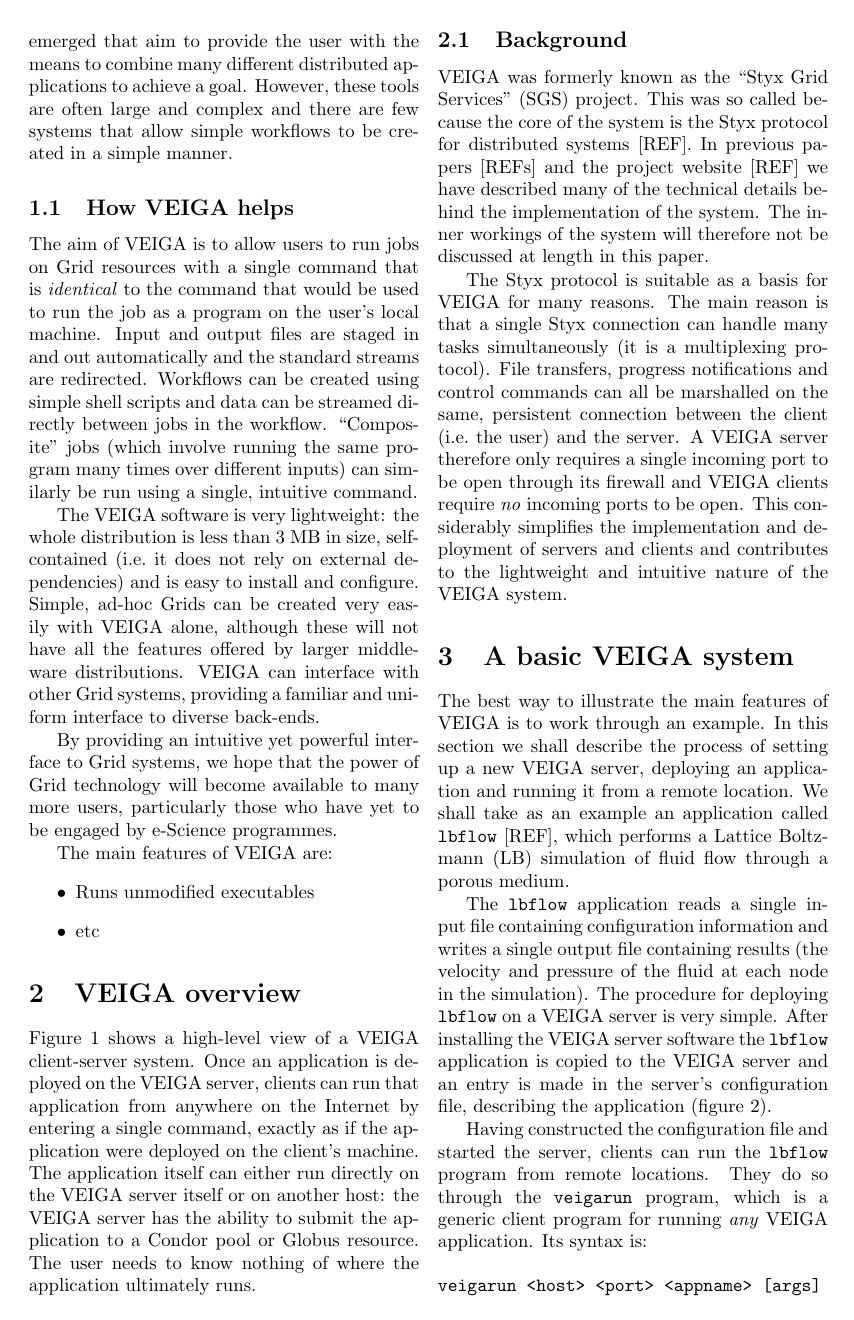
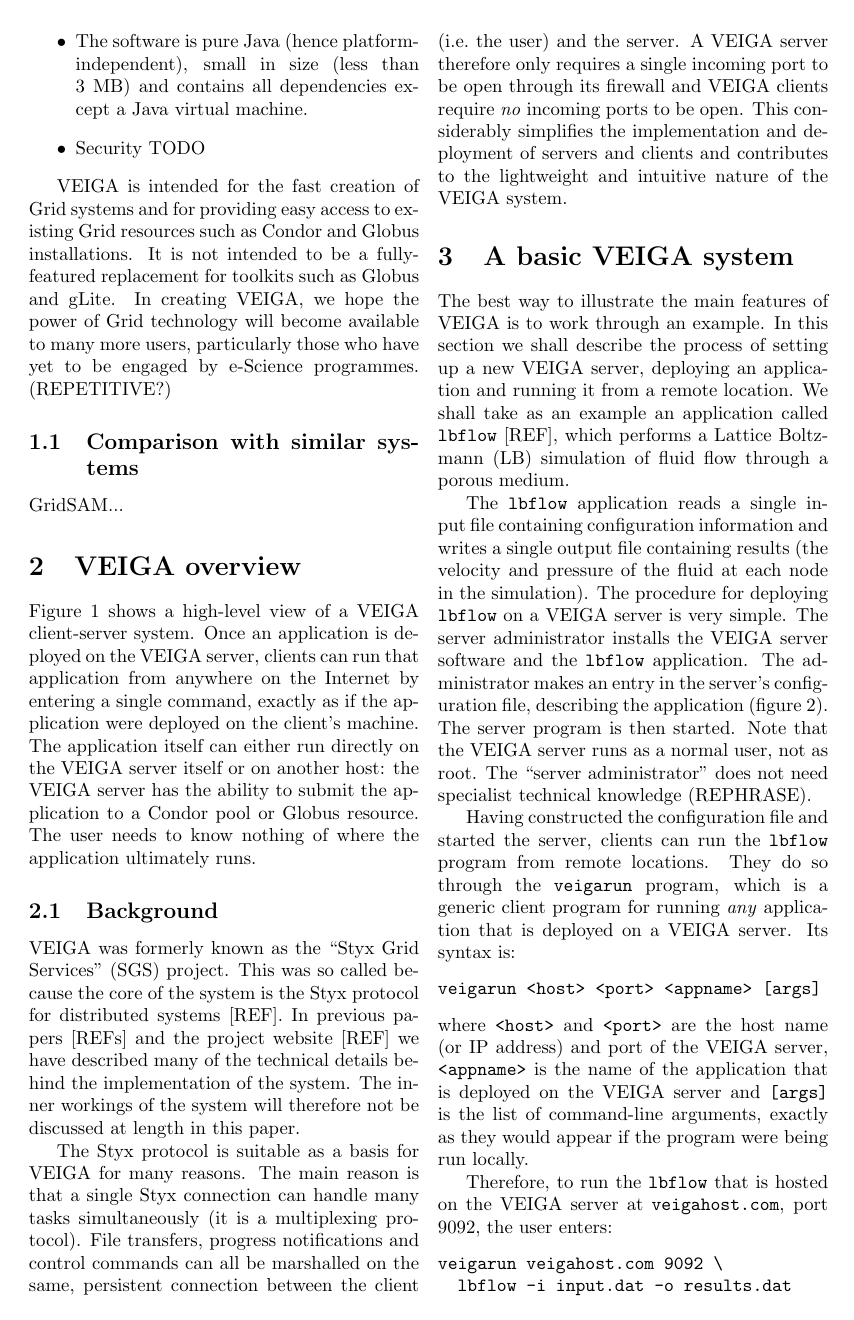
Before and after one commit to rektide/jstyx, a LaTeX paper (papers/VEIGA_AHM2006/VEIGA_AHM2006.tex): page 2 of 6. Compiled offline with pdfLaTeX; a LaTeX package or settings file that is missing is left out; a missing bibliography style is replaced by a similar one.

Commit message:
Some restructuring
git-svn-id: svn://svn.code.sf.net/p/jstyx/code/trunk@653 aeb1b72f-4910-0410-8ae4-b0e1c25358ee

```diff
--- a/papers/VEIGA_AHM2006/VEIGA_AHM2006.tex
+++ b/papers/VEIGA_AHM2006/VEIGA_AHM2006.tex
@@ -80,13 +67,4 @@ All these operations must usually be done securely, which means that the user ha
-The problem of workflow is a large topic of current research and many tools [REFs] have emerged that aim to provide the user with the means to combine many different distributed applications to achieve a goal.  However, these tools are often large and complex and there are few systems that allow simple workflows to be created in a simple manner.
-
-\subsection{How VEIGA helps}
-The aim of VEIGA is to allow users to run jobs on Grid resources with a single command that is {\em identical\/} to the command that would be used to run the job as a program on the user's local machine.  Input and output files are staged in and out automatically and the standard streams are redirected.  Workflows can be created using simple shell scripts and data can be streamed directly between jobs in the workflow.  ``Composite'' jobs (which involve running the same program many times over different inputs) can similarly be run using a single, intuitive command.
-
-The VEIGA software is very lightweight: the whole distribution is less than 3 MB in size, self-contained (i.e.\ it does not rely on external dependencies) and is easy to install and configure.  Simple, ad-hoc Grids can be created very easily with VEIGA alone, although these will not have all the features offered by larger middleware distributions.  VEIGA can interface with other Grid systems, providing a familiar and uniform interface to diverse back-ends.
-
-By providing an intuitive yet powerful interface to Grid systems, we hope that the power of Grid technology will become available to many more users, particularly those who have yet to be engaged by e-Science programmes.
+Despite many advances in Grid usability, there is still much scope for further increasing the ease of use of Grid technology.  The aim of VEIGA is to make it as easy as possible for novice users to use Grid systems by {\em making the running of applications on a Grid as easy as running applications on the user's own computer\/}.
 
 The main features of VEIGA are:
 \begin{itemize}
-\item Runs unmodified executables
-\item etc
@@ -93,5 +77,11 @@ The main features of VEIGA are:
+\item The software is pure Java (hence platform-independent), small in size (less than 3~MB) and contains all dependencies except a Java virtual machine.
+\item Security TODO
 \end{itemize}
 
+VEIGA is intended for the fast creation of Grid systems and for providing easy access to existing Grid resources such as Condor and Globus installations.  It is not intended to be a fully-featured replacement for toolkits such as Globus and gLite.  In creating VEIGA, we hope the power of Grid technology will become available to many more users, particularly those who have yet to be engaged by e-Science programmes.  (REPETITIVE?)
+
+\subsection{Comparison with similar systems}
+GridSAM...
 
 \section{VEIGA overview}
 Figure~\ref{fig:veigaarchitecture} shows a high-level view of a VEIGA client-server system.  Once an application is deployed on the VEIGA server, clients can run that application from anywhere on the Internet by entering a single command, exactly as if the application were deployed on the client's machine.  The application itself can either run directly on the VEIGA server itself or on another host: the VEIGA server has the ability to submit the application to a Condor pool or Globus resource.  The user needs to know nothing of where the application ultimately runs.
@@ -112,7 +102,7 @@ The Styx protocol is suitable as a basis for VEIGA for many reasons.  The main r
 \section{A basic VEIGA system}\label{sec:basicveiga}
 The best way to illustrate the main features of VEIGA is to work through an example.  In this section we shall describe the process of setting up a new VEIGA server, deploying an application and running it from a remote location.  We shall take as an example an application called {\tt lbflow} [REF], which performs a Lattice Boltzmann (LB) simulation of fluid flow through a porous medium.
 
-The {\tt lbflow} application reads a single input file containing configuration information and writes a single output file containing results (the velocity and pressure of the fluid at each node in the simulation).  The procedure for deploying {\tt lbflow} on a VEIGA server is very simple.  After installing the VEIGA server software the {\tt lbflow} application is copied to the VEIGA server and an entry is made in the server's configuration file, describing the application (figure~\ref{fig:lbflowconfig}).
+The {\tt lbflow} application reads a single input file containing configuration information and writes a single output file containing results (the velocity and pressure of the fluid at each node in the simulation).  The procedure for deploying {\tt lbflow} on a VEIGA server is very simple.  The server administrator installs the VEIGA server software and the {\tt lbflow} application.  The administrator makes an entry in the server's configuration file, describing the application (figure~\ref{fig:lbflowconfig}).  The server program is then started.  Note that the VEIGA server runs as a normal user, not as root.  The ``server administrator'' does not need specialist technical knowledge (REPHRASE).
 
 \begin{figure*}
 \centering
@@ -136,7 +126,7 @@ The {\tt lbflow} application reads a single input file containing configuration
 \label{fig:lbflowconfig}
 \end{figure*}
 
-Having constructed the configuration file and started the server, clients can run the {\tt lbflow} program from remote locations.  They do so through the {\tt veigarun} program, which is a generic client program for running {\em any\/} VEIGA application.  Its syntax is:
+Having constructed the configuration file and started the server, clients can run the {\tt lbflow} program from remote locations.  They do so through the {\tt veigarun} program, which is a generic client program for running {\em any\/} application that is deployed on a VEIGA server.  Its syntax is:
 
 \begin{verbatim}
 veigarun <host> <port> <appname> [args]
```
Also changed, not shown: papers/VEIGA_AHM2006/VEIGA_AHM2006.tex (27 more changed lines), 1 other file.
